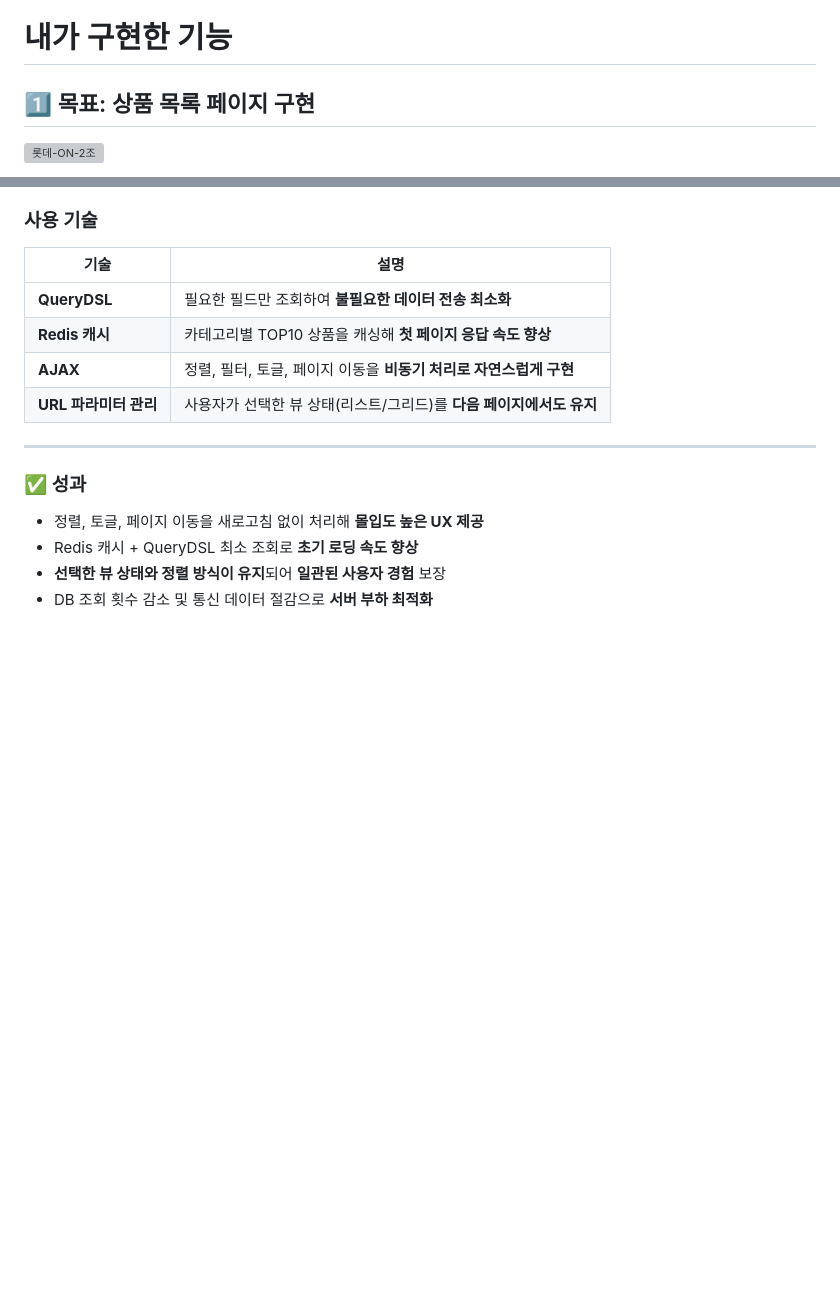
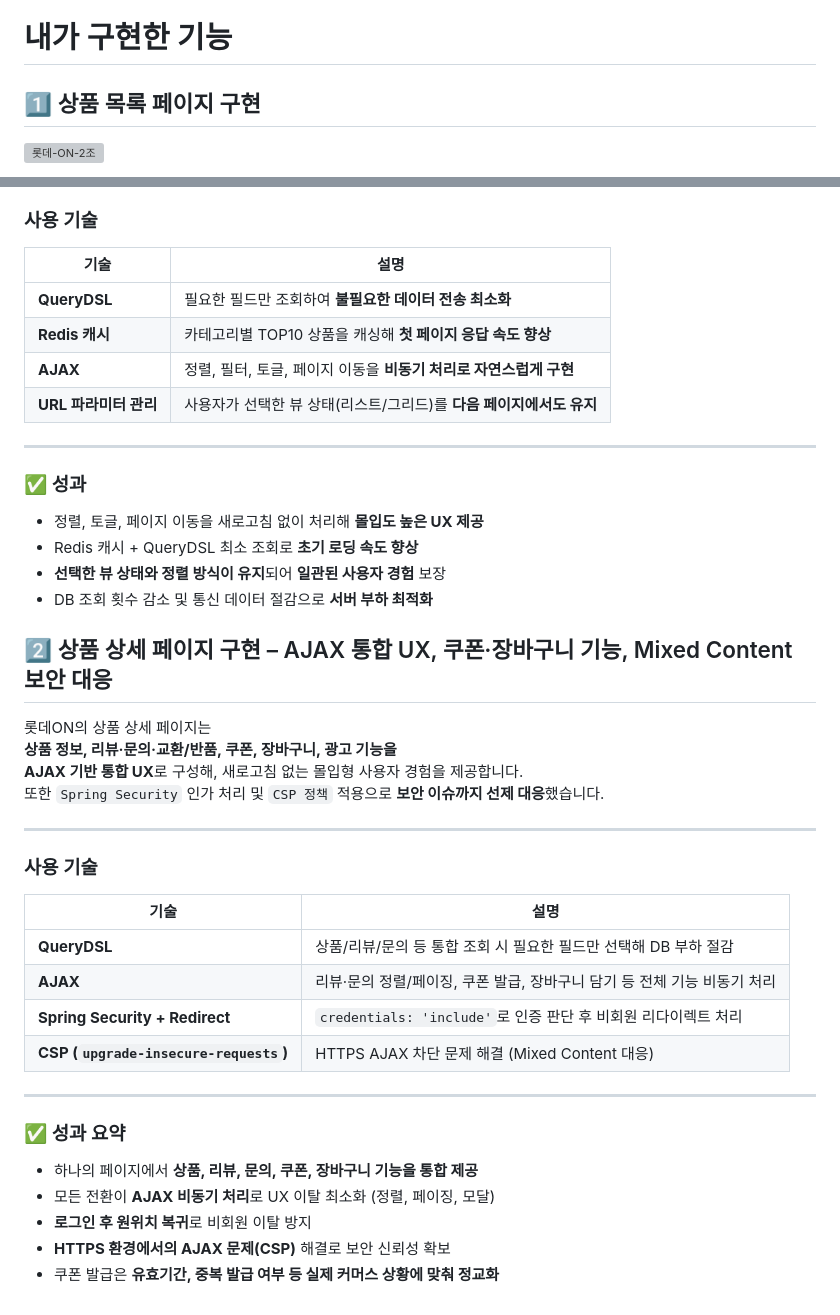
Before and after one commit to kimsohyeon97/lotteOn, a Markdown page: README.md, 2 parts joined by grey strips. Drawn GitHub-style; blank space fills up the shorter version; grey boxes are pictures that could not be loaded.

```diff
--- a/README.md
+++ b/README.md
@@ -146,7 +146,7 @@ src/
 
 
 # 내가 구현한 기능
-## 1️⃣ 목표: 상품 목록 페이지 구현
+## 1️⃣ 상품 목록 페이지 구현
 ![롯데-ON-2조](https://github.com/user-attachments/assets/1959b35c-418d-4bc4-b29c-d1e4c5d9da84)
 
 롯데ON의 상품 목록 페이지는
@@ -177,3 +177,33 @@ src/
 - Redis 캐시 + QueryDSL 최소 조회로 **초기 로딩 속도 향상**
 - **선택한 뷰 상태와 정렬 방식이 유지**되어 **일관된 사용자 경험** 보장
 - DB 조회 횟수 감소 및 통신 데이터 절감으로 **서버 부하 최적화**
+
+
+
+## 2️⃣ 상품 상세 페이지 구현 – AJAX 통합 UX, 쿠폰·장바구니 기능, Mixed Content 보안 대응
+
+롯데ON의 상품 상세 페이지는
+**상품 정보, 리뷰·문의·교환/반품, 쿠폰, 장바구니, 광고 기능을**
+**AJAX 기반 통합 UX**로 구성해, 새로고침 없는 몰입형 사용자 경험을 제공합니다.
+또한 `Spring Security` 인가 처리 및 `CSP 정책` 적용으로 **보안 이슈까지 선제 대응**했습니다.
+
+---
+
+###  사용 기술
+
+| 기술 | 설명 |
+|------|------|
+| **QueryDSL** | 상품/리뷰/문의 등 통합 조회 시 필요한 필드만 선택해 DB 부하 절감 |
+| **AJAX** | 리뷰·문의 정렬/페이징, 쿠폰 발급, 장바구니 담기 등 전체 기능 비동기 처리 |
+| **Spring Security + Redirect** | `credentials: 'include'`로 인증 판단 후 비회원 리다이렉트 처리 |
+| **CSP (`upgrade-insecure-requests`)** | HTTPS AJAX 차단 문제 해결 (Mixed Content 대응) |
+
+---
+
+### ✅ 성과 요약
+
+- 하나의 페이지에서 **상품, 리뷰, 문의, 쿠폰, 장바구니 기능을 통합 제공**
+- 모든 전환이 **AJAX 비동기 처리**로 UX 이탈 최소화 (정렬, 페이징, 모달)
+- **로그인 후 원위치 복귀**로 비회원 이탈 방지
+- **HTTPS 환경에서의 AJAX 문제(CSP)** 해결로 보안 신뢰성 확보
+- 쿠폰 발급은 **유효기간, 중복 발급 여부 등 실제 커머스 상황에 맞춰 정교화**
```
